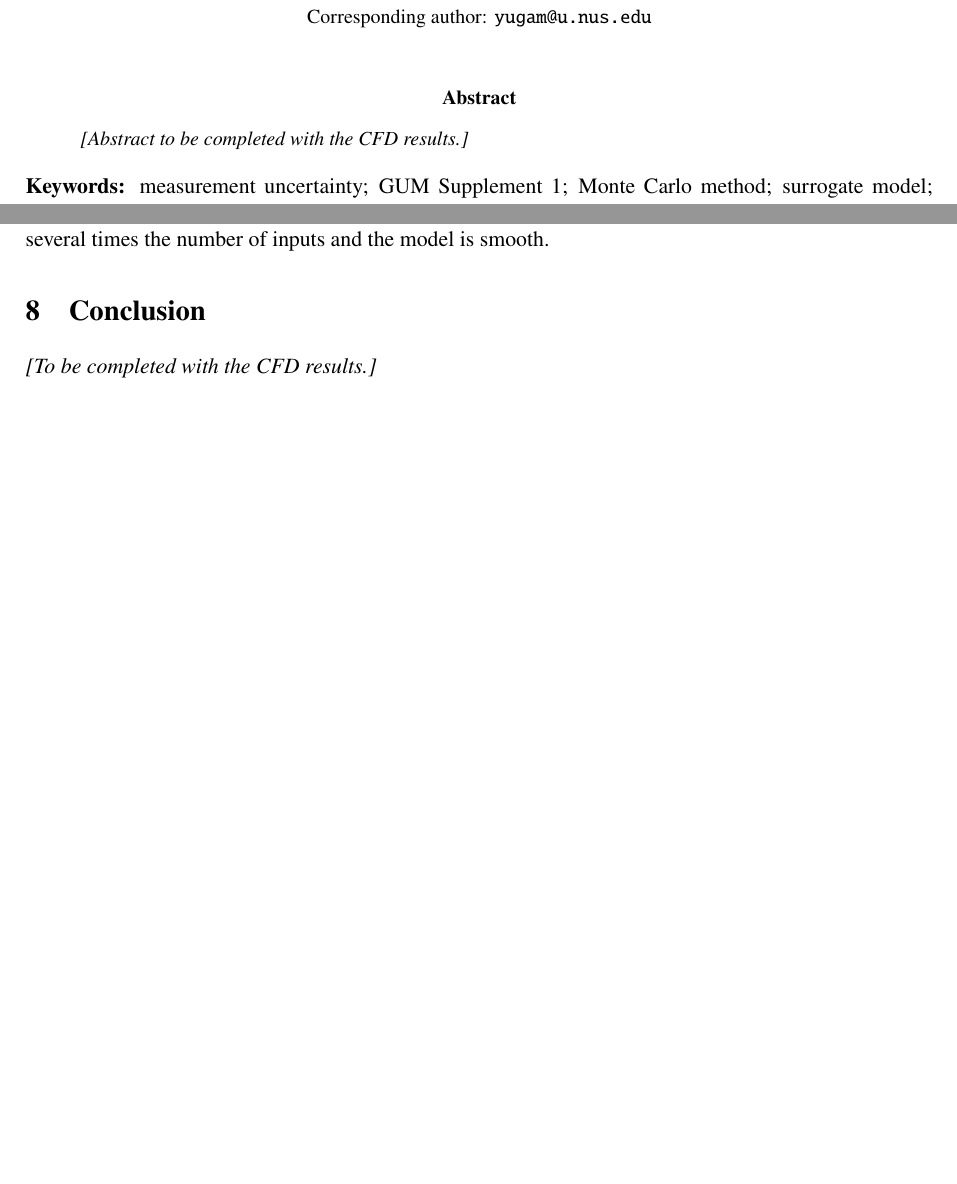
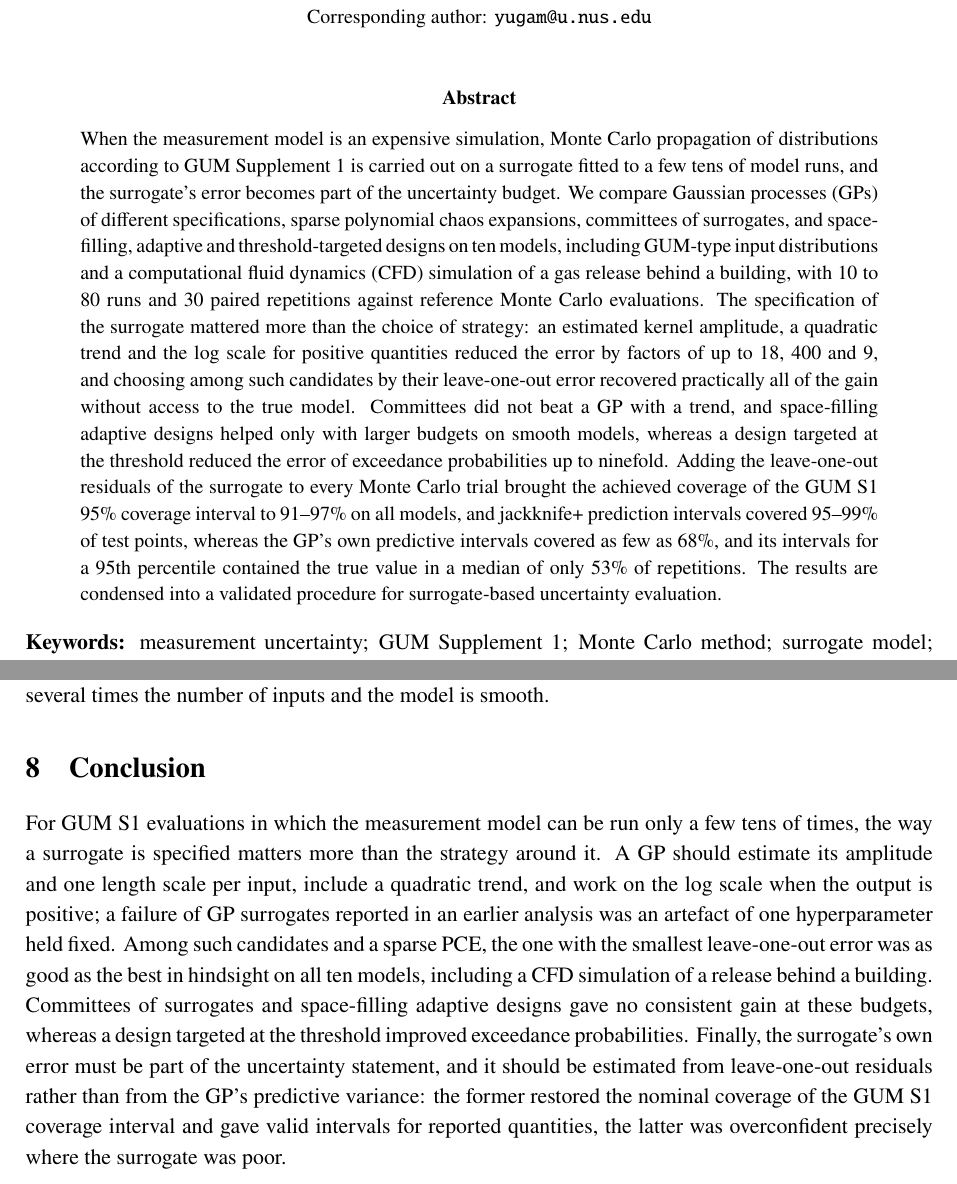
Before and after one commit to Yugam2508/fyp-active-learning-cfd, a LaTeX paper (paper/paper.tex, which reads paper/journal_abstract.tex, paper/journal_conclusion.tex): two parts of pages 1 and 13 of 15 before the commit and two parts of pages 1 and 14 of 17 after it, joined at a grey line, cut so that both start at the same text, the shorter picture padded with empty space. The pictures show the PDF file paper/paper.pdf that the author committed with the source.

Commit message:
Journal abstract and conclusion drafts; amplitude effect quoted; fix duplicate bib entries

```diff
--- a/paper/journal_abstract.tex
+++ b/paper/journal_abstract.tex
@@ -1,2 +1,26 @@
 % journal_abstract.tex
-\textit{[Abstract to be completed with the CFD results.]}
+When the measurement model is an expensive simulation, Monte Carlo
+propagation of distributions according to GUM Supplement~1 is carried out
+on a surrogate fitted to a few tens of model runs, and the surrogate's error
+becomes part of the uncertainty budget. We compare Gaussian processes (GPs)
+of different specifications, sparse polynomial chaos expansions, committees
+of surrogates, and space-filling, adaptive and threshold-targeted designs on
+ten models, including GUM-type input distributions and a computational
+fluid dynamics (CFD) simulation of a gas release behind a building, with
+10 to 80 runs and 30 paired repetitions against reference Monte Carlo
+evaluations. The specification of the surrogate mattered more than the
+choice of strategy: an estimated kernel amplitude, a quadratic trend and
+the log scale for positive quantities reduced the error by factors of up
+to 18, 400 and 9, and choosing among such candidates by their
+leave-one-out error recovered practically all of the gain without access
+to the true model. Committees did not beat a GP with a trend, and
+space-filling adaptive designs helped only with larger budgets on smooth
+models, whereas a design targeted at the threshold reduced the error of
+exceedance probabilities up to ninefold. Adding the leave-one-out
+residuals of the surrogate to every Monte Carlo trial brought the achieved
+coverage of the GUM~S1 95\% coverage interval to 91--97\% on all models,
+and jackknife+ prediction intervals covered 95--99\% of test points,
+whereas the GP's own predictive intervals covered as few as 68\%, and its
+intervals for a 95th percentile contained the true value in a median of
+only 53\% of repetitions. The results are condensed into a validated
+procedure for surrogate-based uncertainty evaluation.
--- a/paper/journal_conclusion.tex
+++ b/paper/journal_conclusion.tex
@@ -2,4 +2,20 @@
 
 \section{Conclusion}
 \label{sec:conclusion}
-\textit{[To be completed with the CFD results.]}
+For GUM~S1 evaluations in which the measurement model can be run only a few
+tens of times, the way a surrogate is specified matters more than the
+strategy around it. A GP should estimate its amplitude and one length scale
+per input, include a quadratic trend, and work on the log scale when the
+output is positive; a failure of GP surrogates reported in an earlier
+analysis was an artefact of one hyperparameter held fixed. Among such
+candidates and a sparse PCE, the one with the smallest leave-one-out error
+was as good as the best in hindsight on all ten models, including a CFD
+simulation of a release behind a building. Committees of surrogates and
+space-filling adaptive designs gave no consistent gain at these budgets,
+whereas a design targeted at the threshold improved exceedance
+probabilities. Finally, the surrogate's own error must be part of the
+uncertainty statement, and it should be estimated from leave-one-out
+residuals rather than from the GP's predictive variance: the former
+restored the nominal coverage of the GUM~S1 coverage interval and gave
+valid intervals for reported quantities, the latter was overconfident
+precisely where the surrogate was poor.
```
Also changed, not shown: paper/journal.bib (+2 -22 lines), paper/journal_results_main.tex (+4 -3 lines), paper/paper.pdf, 1 other file.
